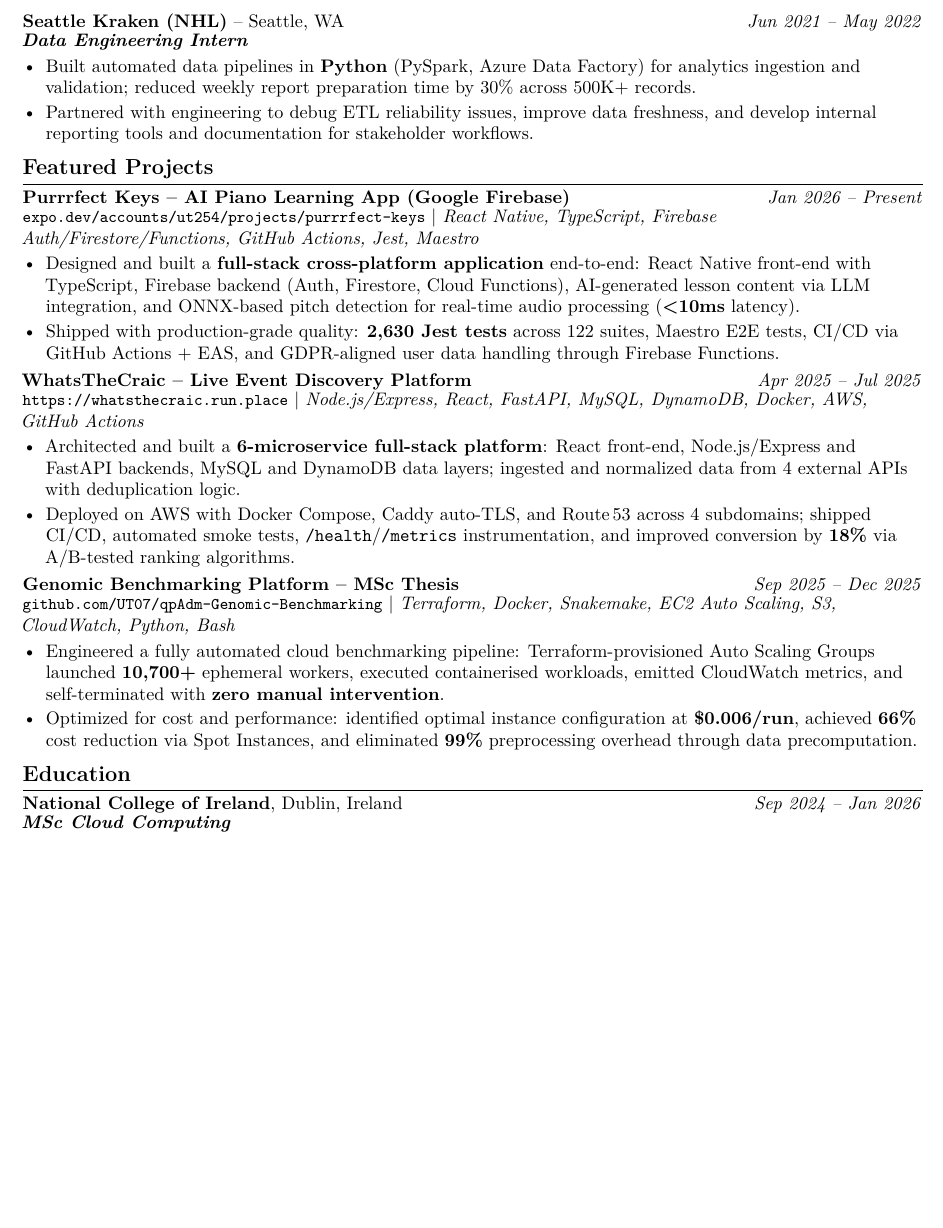
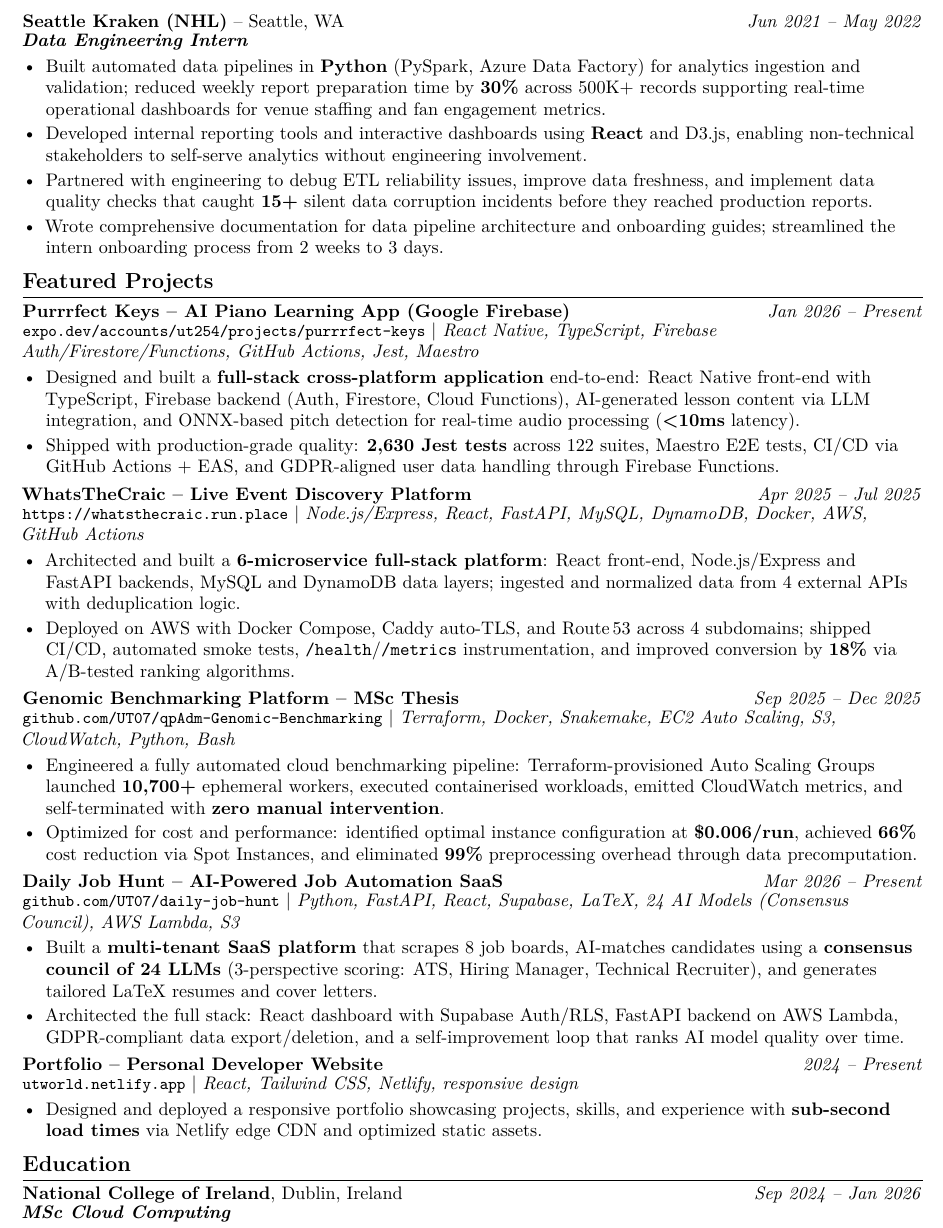
Before and after one commit to UT07/daily-job-hunt, a LaTeX CV (resumes/fullstack.tex): part of page 2 of 2 before the commit and part of page 2 of 3 after it, cut so that both start at the same text, the shorter picture padded with empty space. Compiled offline with pdfLaTeX.

Commit message:
Update base resume + AI prompt: 5 projects, expanded Kraken, strict 2-page layout
- fullstack.tex: expanded Seattle Kraken to 4 bullets, added Daily Job Hunt
  and Portfolio projects (5 total)
- tailorer.py: AI must select exactly 3 of 5 projects per job, projects must
  start on page 2, strict 2-page enforcement, never modify LaTeX macros

Co-Authored-By: Claude Opus 4.6 (1M context) <noreply@anthropic.com>

```diff
--- a/resumes/fullstack.tex
+++ b/resumes/fullstack.tex
@@ -74,8 +74,10 @@
 \end{itemize}
 \jobentry{Seattle Kraken (NHL)}{Seattle, WA}{Jun 2021 -- May 2022}{\textbf{\textit{Data Engineering Intern}}}
 \begin{itemize}
-  \item Built automated data pipelines in \textbf{Python} (PySpark, Azure Data Factory) for analytics ingestion and validation; reduced weekly report preparation time by 30\% across 500K+ records.
-  \item Partnered with engineering to debug ETL reliability issues, improve data freshness, and develop internal reporting tools and documentation for stakeholder workflows.
+  \item Built automated data pipelines in \textbf{Python} (PySpark, Azure Data Factory) for analytics ingestion and validation; reduced weekly report preparation time by \textbf{30\%} across 500K+ records supporting real-time operational dashboards for venue staffing and fan engagement metrics.
+  \item Developed internal reporting tools and interactive dashboards using \textbf{React} and D3.js, enabling non-technical stakeholders to self-serve analytics without engineering involvement.
+  \item Partnered with engineering to debug ETL reliability issues, improve data freshness, and implement data quality checks that caught \textbf{15+} silent data corruption incidents before they reached production reports.
+  \item Wrote comprehensive documentation for data pipeline architecture and onboarding guides; streamlined the intern onboarding process from 2 weeks to 3 days.
 \end{itemize}
 %==================== PROJECTS ====================
 \section*{Featured Projects}
@@ -95,6 +97,17 @@
 \begin{itemize}
   \item Engineered a fully automated cloud benchmarking pipeline: Terraform-provisioned Auto Scaling Groups launched \textbf{10,700+} ephemeral workers, executed containerised workloads, emitted CloudWatch metrics, and self-terminated with \textbf{zero manual intervention}.
   \item Optimized for cost and performance: identified optimal instance configuration at \textbf{\$0.006/run}, achieved \textbf{66\%} cost reduction via Spot Instances, and eliminated \textbf{99\%} preprocessing overhead through data precomputation.
+\end{itemize}
+\vspace{0.10em}
+\projectentryurl{Daily Job Hunt -- AI-Powered Job Automation SaaS}{Mar 2026 -- Present}{https://github.com/UT07/daily-job-hunt}{github.com/UT07/daily-job-hunt}{Python, FastAPI, React, Supabase, LaTeX, 24 AI Models (Consensus Council), AWS Lambda, S3}
+\begin{itemize}
+  \item Built a \textbf{multi-tenant SaaS platform} that scrapes 8 job boards, AI-matches candidates using a \textbf{consensus council of 24 LLMs} (3-perspective scoring: ATS, Hiring Manager, Technical Recruiter), and generates tailored LaTeX resumes and cover letters.
+  \item Architected the full stack: React dashboard with Supabase Auth/RLS, FastAPI backend on AWS Lambda, GDPR-compliant data export/deletion, and a self-improvement loop that ranks AI model quality over time.
+\end{itemize}
+\vspace{0.10em}
+\projectentryurl{Portfolio -- Personal Developer Website}{2024 -- Present}{https://utworld.netlify.app}{utworld.netlify.app}{React, Tailwind CSS, Netlify, responsive design}
+\begin{itemize}
+  \item Designed and deployed a responsive portfolio showcasing projects, skills, and experience with \textbf{sub-second load times} via Netlify edge CDN and optimized static assets.
 \end{itemize}
 %==================== EDUCATION ====================
 \section*{Education}
```
Also changed, not shown: 1 other file.
